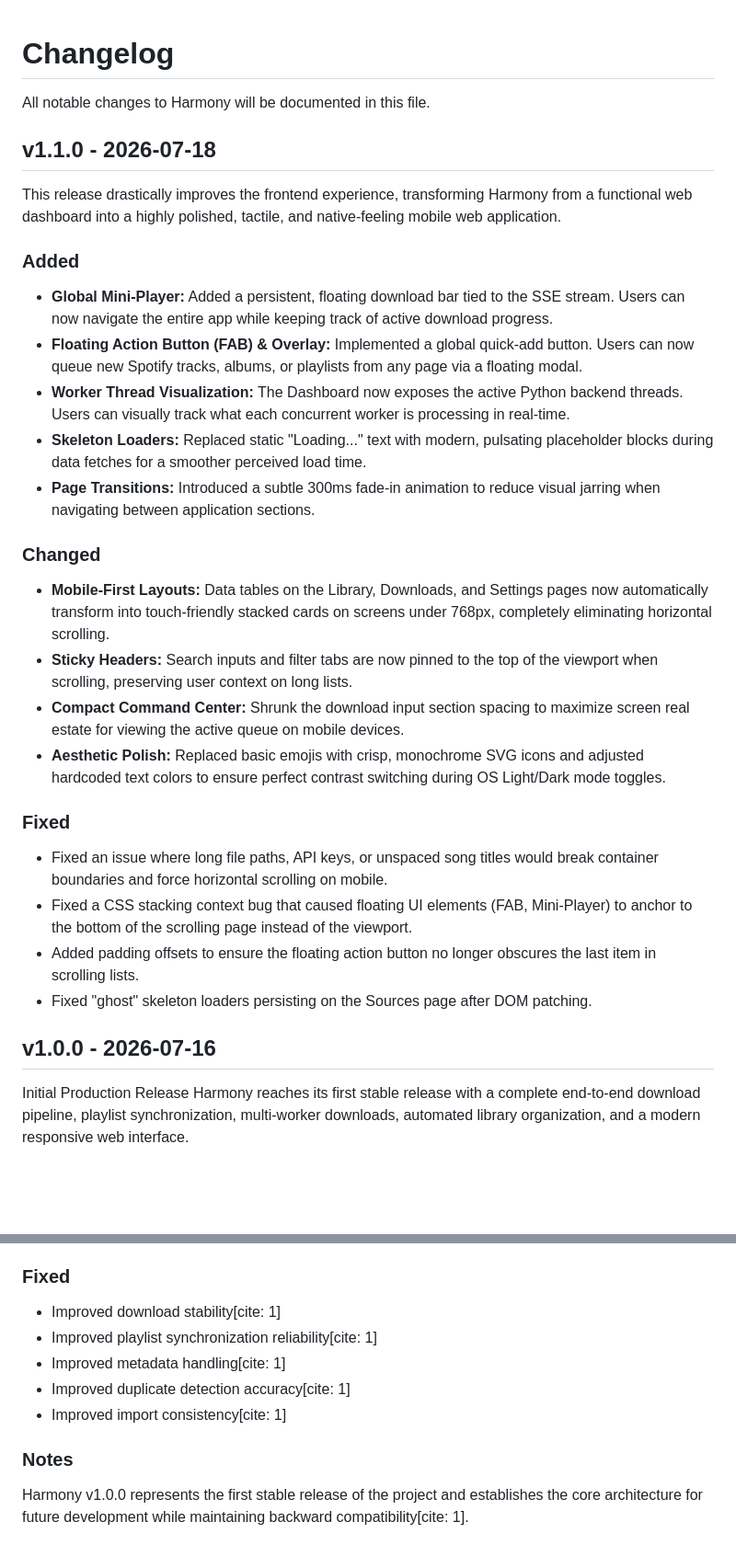
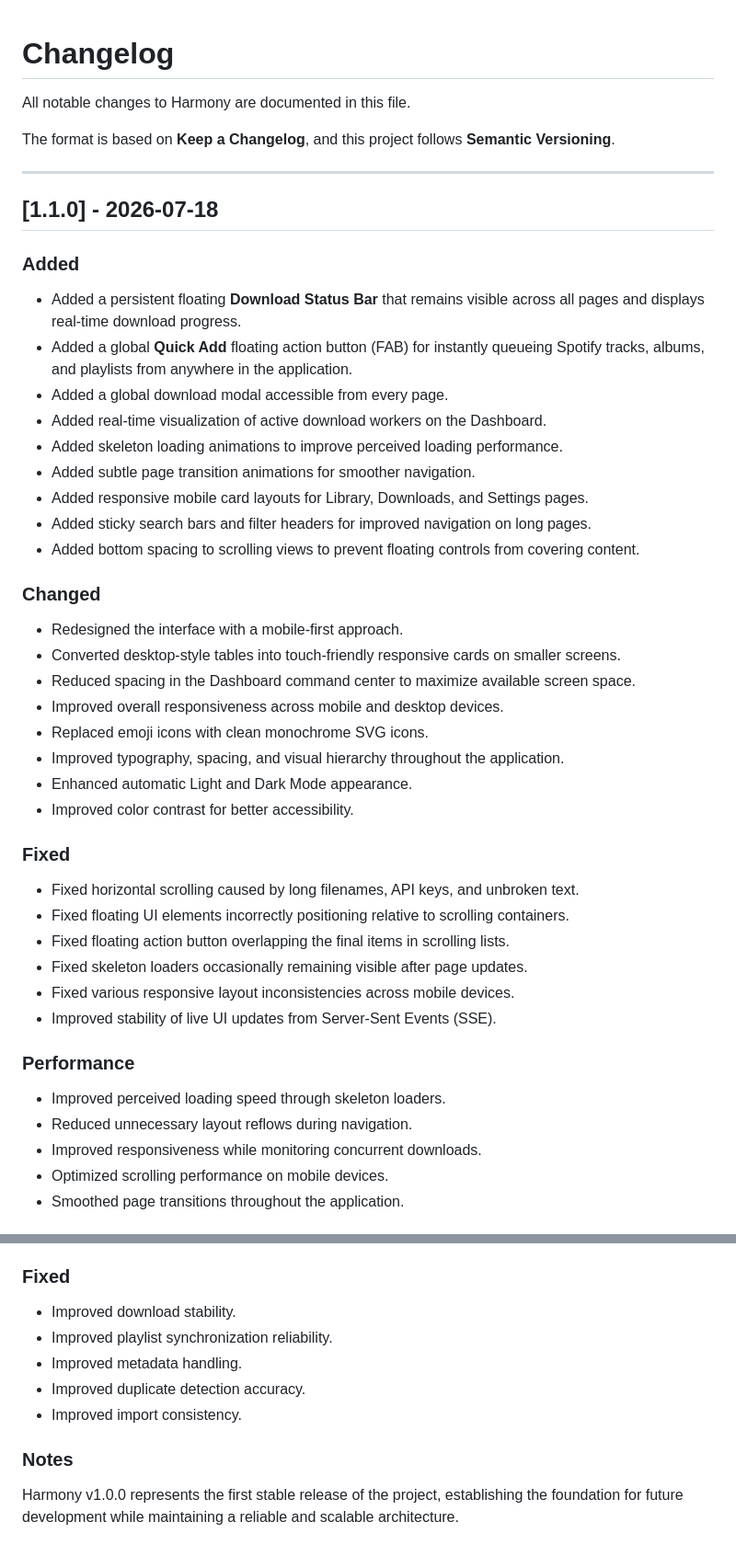
Before and after one commit to azimul-kabir/harmony, a Markdown page: CHANGELOG.md, 2 parts joined by grey strips. Shown at 92% size. Rendered like a GitHub page; blank space fills up the shorter version.

```diff
--- a/CHANGELOG.md
+++ b/CHANGELOG.md
@@ -1,29 +1,50 @@
 # Changelog
-All notable changes to Harmony will be documented in this file.
 
-## v1.1.0 - 2026-07-18
+All notable changes to Harmony are documented in this file.
 
-This release drastically improves the frontend experience, transforming Harmony from a functional web dashboard into a highly polished, tactile, and native-feeling mobile web application.
+The format is based on **Keep a Changelog**, and this project follows **Semantic Versioning**.
+
+---
+
+## [1.1.0] - 2026-07-18
 
 ### Added
-- **Global Mini-Player:** Added a persistent, floating download bar tied to the SSE stream. Users can now navigate the entire app while keeping track of active download progress.
-- **Floating Action Button (FAB) & Overlay:** Implemented a global quick-add button. Users can now queue new Spotify tracks, albums, or playlists from any page via a floating modal.
-- **Worker Thread Visualization:** The Dashboard now exposes the active Python backend threads. Users can visually track what each concurrent worker is processing in real-time.
-- **Skeleton Loaders:** Replaced static "Loading..." text with modern, pulsating placeholder blocks during data fetches for a smoother perceived load time.
-- **Page Transitions:** Introduced a subtle 300ms fade-in animation to reduce visual jarring when navigating between application sections.
+
+- Added a persistent floating **Download Status Bar** that remains visible across all pages and displays real-time download progress.
+- Added a global **Quick Add** floating action button (FAB) for instantly queueing Spotify tracks, albums, and playlists from anywhere in the application.
+- Added a global download modal accessible from every page.
+- Added real-time visualization of active download workers on the Dashboard.
+- Added skeleton loading animations to improve perceived loading performance.
+- Added subtle page transition animations for smoother navigation.
+- Added responsive mobile card layouts for Library, Downloads, and Settings pages.
+- Added sticky search bars and filter headers for improved navigation on long pages.
+- Added bottom spacing to scrolling views to prevent floating controls from covering content.
 
 ### Changed
-- **Mobile-First Layouts:** Data tables on the Library, Downloads, and Settings pages now automatically transform into touch-friendly stacked cards on screens under 768px, completely eliminating horizontal scrolling.
-- **Sticky Headers:** Search inputs and filter tabs are now pinned to the top of the viewport when scrolling, preserving user context on long lists.
-- **Compact Command Center:** Shrunk the download input section spacing to maximize screen real estate for viewing the active queue on mobile devices.
-- **Aesthetic Polish:** Replaced basic emojis with crisp, monochrome SVG icons and adjusted hardcoded text colors to ensure perfect contrast switching during OS Light/Dark mode toggles.
+
+- Redesigned the interface with a mobile-first approach.
+- Converted desktop-style tables into touch-friendly responsive cards on smaller screens.
+- Reduced spacing in the Dashboard command center to maximize available screen space.
+- Improved overall responsiveness across mobile and desktop devices.
+- Replaced emoji icons with clean monochrome SVG icons.
+- Improved typography, spacing, and visual hierarchy throughout the application.
+- Enhanced automatic Light and Dark Mode appearance.
+- Improved color contrast for better accessibility.
 
 ### Fixed
-- Fixed an issue where long file paths, API keys, or unspaced song titles would break container boundaries and force horizontal scrolling on mobile.
-- Fixed a CSS stacking context bug that caused floating UI elements (FAB, Mini-Player) to anchor to the bottom of the scrolling page instead of the viewport.
-- Added padding offsets to ensure the floating action button no longer obscures the last item in scrolling lists.
-- Fixed "ghost" skeleton loaders persisting on the Sources page after DOM patching.
 
-## v1.0.0 - 2026-07-16
-Initial Production Release
-Harmony reaches its first stable release with a complete end-to-end download pipeline, playlist synchronization, multi-worker downloads, automated library organization, and a modern responsive web interface.
+- Fixed horizontal scrolling caused by long filenames, API keys, and unbroken text.
+- Fixed floating UI elements incorrectly positioning relative to scrolling containers.
+- Fixed floating action button overlapping the final items in scrolling lists.
+- Fixed skeleton loaders occasionally remaining visible after page updates.
+- Fixed various responsive layout inconsistencies across mobile devices.
+- Improved stability of live UI updates from Server-Sent Events (SSE).
+
+### Performance
+
+- Improved perceived loading speed through skeleton loaders.
+- Reduced unnecessary layout reflows during navigation.
+- Improved responsiveness while monitoring concurrent downloads.
+- Optimized scrolling performance on mobile devices.
+- Smoothed page transitions throughout the application.
+
@@ -96,10 +128,12 @@ Harmony reaches its first stable release with a complete end-to-end download pip
 
 ### Fixed
-- Improved download stability[cite: 1]
-- Improved playlist synchronization reliability[cite: 1]
-- Improved metadata handling[cite: 1]
-- Improved duplicate detection accuracy[cite: 1]
-- Improved import consistency[cite: 1]
+
+- Improved download stability.
+- Improved playlist synchronization reliability.
+- Improved metadata handling.
+- Improved duplicate detection accuracy.
+- Improved import consistency.
 
 ### Notes
-Harmony v1.0.0 represents the first stable release of the project and establishes the core architecture for future development while maintaining backward compatibility[cite: 1].
+
+Harmony v1.0.0 represents the first stable release of the project, establishing the foundation for future development while maintaining a reliable and scalable architecture.
```
Also changed, not shown: other parts of CHANGELOG.md (+51 -40 lines).
